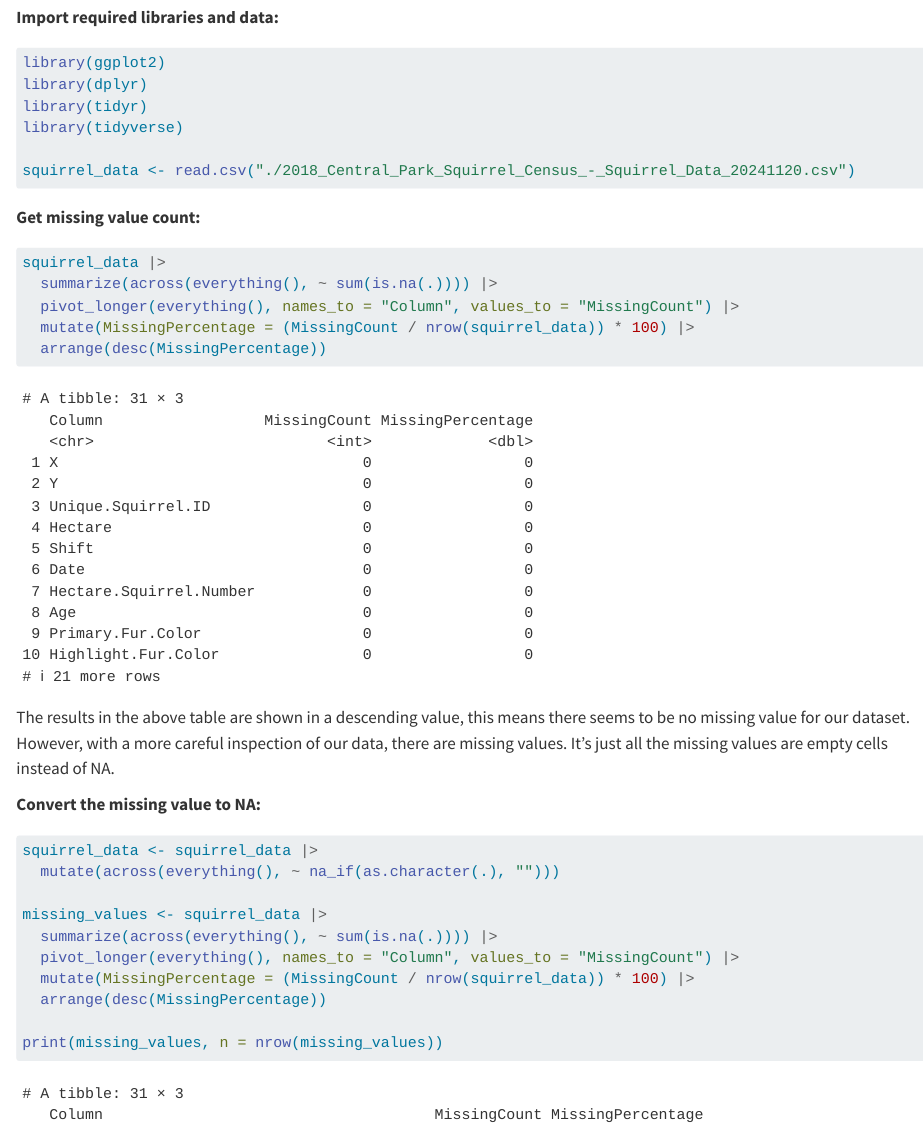
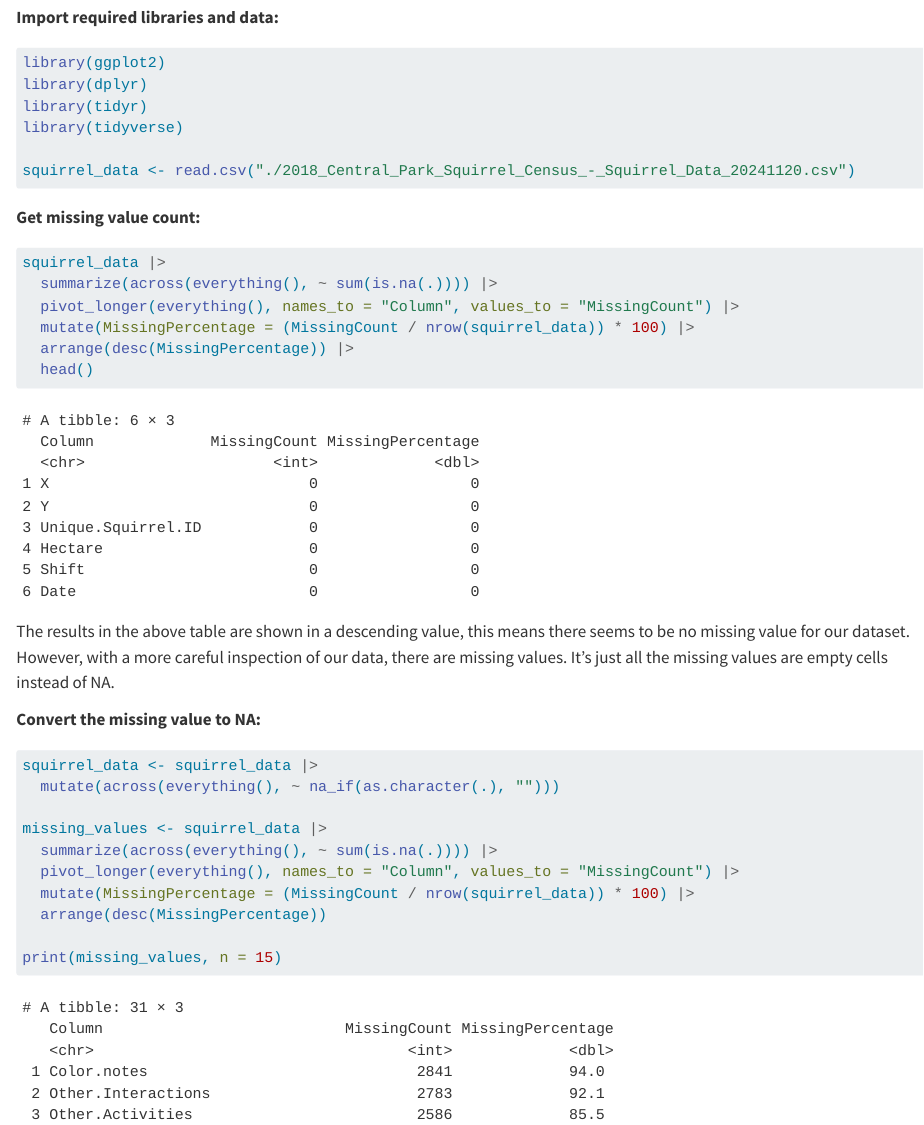
Before and after one commit to JiayiD8/squirrels_in_central_park, a Quarto document (data.qmd): the page in a window 1100 px wide, from 510 px down. Rendered offline with R 4.5, knitr and Pandoc in place of Quarto, with nearby package versions; some code elsewhere in the file could not run offline.

````diff
--- a/data.qmd
+++ b/data.qmd
@@ -25,7 +25,8 @@
   summarize(across(everything(), ~ sum(is.na(.)))) |>
   pivot_longer(everything(), names_to = "Column", values_to = "MissingCount") |>
   mutate(MissingPercentage = (MissingCount / nrow(squirrel_data)) * 100) |>
-  arrange(desc(MissingPercentage))
+  arrange(desc(MissingPercentage)) |>
+  head()
 ```
 The results in the above table are shown in a descending value, this means there seems to be no missing value for our dataset. However, with a more careful inspection of our data, there are missing values. It's just all the missing values are empty cells instead of NA.
 
@@ -40,7 +41,7 @@
   mutate(MissingPercentage = (MissingCount / nrow(squirrel_data)) * 100) |>
   arrange(desc(MissingPercentage))
 
-print(missing_values, n = nrow(missing_values))
+print(missing_values, n = 15)
 ```
 With the updated dataset, now we see a lot of missing values for some of the columns. Let's create a graph to show the distribution of the these missing valus.
 
````
Also changed, not shown: docs/search.json, data.qmd (1 more changed lines), 1 other file.
